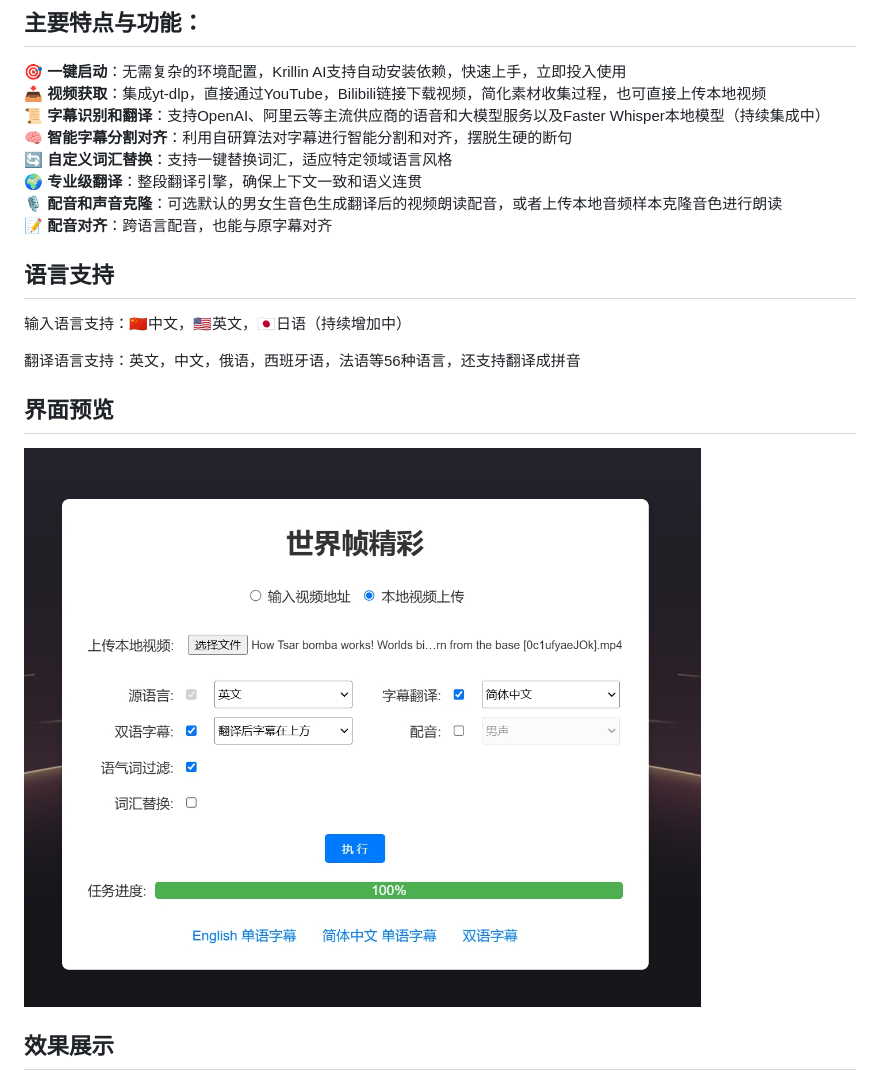
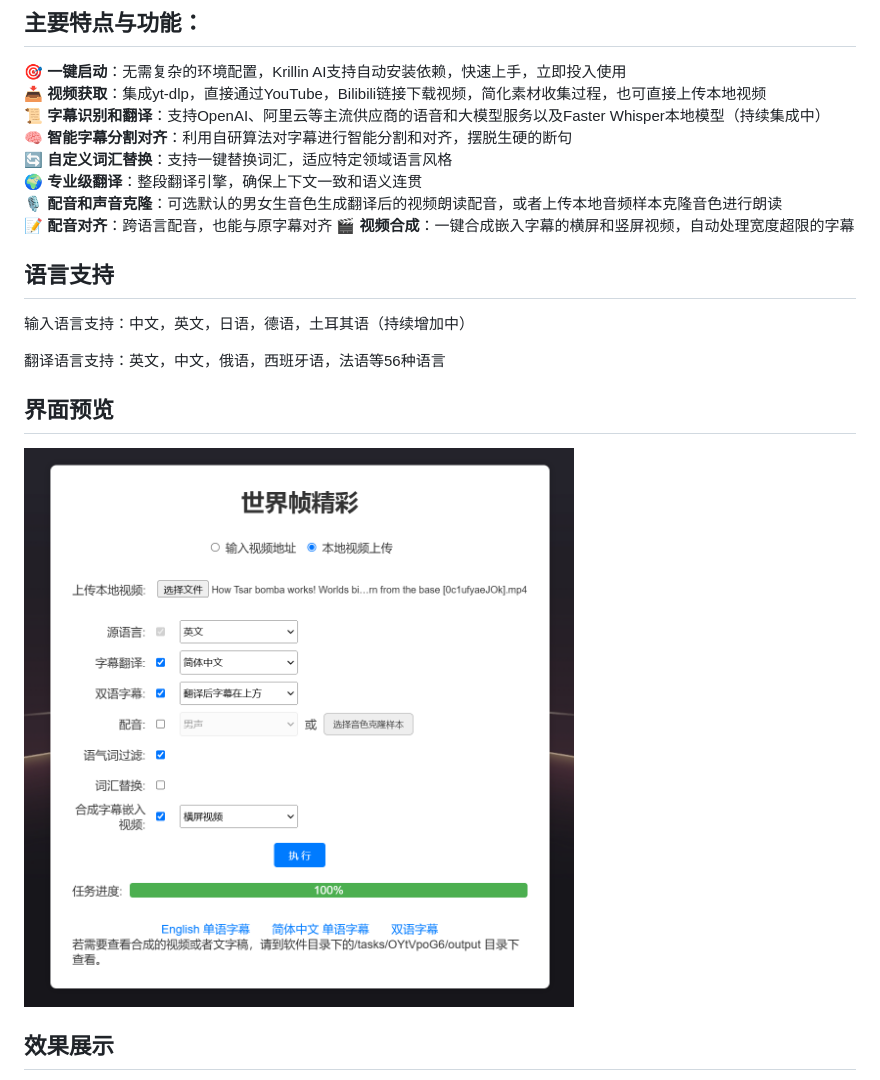
Before and after one commit to datasys2026/AgenticDub, a Markdown page: README.md, the part around the change. Rendered like a GitHub page; pictures changed too: docs/images/ui.jpg (deleted), docs/images/ui.png (added).

```diff
--- a/README.md
+++ b/README.md
@@ -23,14 +23,15 @@ KrillinAI是一个为追求高质量视频翻译的用户和开发者设计的
 🌍 **专业级翻译**：整段翻译引擎，确保上下文一致和语义连贯
 🎙️ **配音和声音克隆**：可选默认的男女生音色生成翻译后的视频朗读配音，或者上传本地音频样本克隆音色进行朗读
 📝 **配音对齐**：跨语言配音，也能与原字幕对齐
+🎬 **视频合成**：一键合成嵌入字幕的横屏和竖屏视频，自动处理宽度超限的字幕
 
 ## 语言支持
-输入语言支持：🇨🇳中文，🇺🇸英文，🇯🇵日语（持续增加中）
+输入语言支持：中文，英文，日语，德语，土耳其语（持续增加中）
 
-翻译语言支持：英文，中文，俄语，西班牙语，法语等56种语言，还支持翻译成拼音
+翻译语言支持：英文，中文，俄语，西班牙语，法语等56种语言
 
 ## 界面预览
-![界面预览](./docs/images/ui.jpg)
+![界面预览](./docs/images/ui.png)
 
 ## 效果展示
 下图为46分钟的本地视频导入，一键执行后生成的字幕文件入轨后的效果，无任何手动调整。无缺失、重叠，断句自然，翻译质量也非常高。
```
Also changed, not shown: docs/README_en.md (+4 -3 lines).
